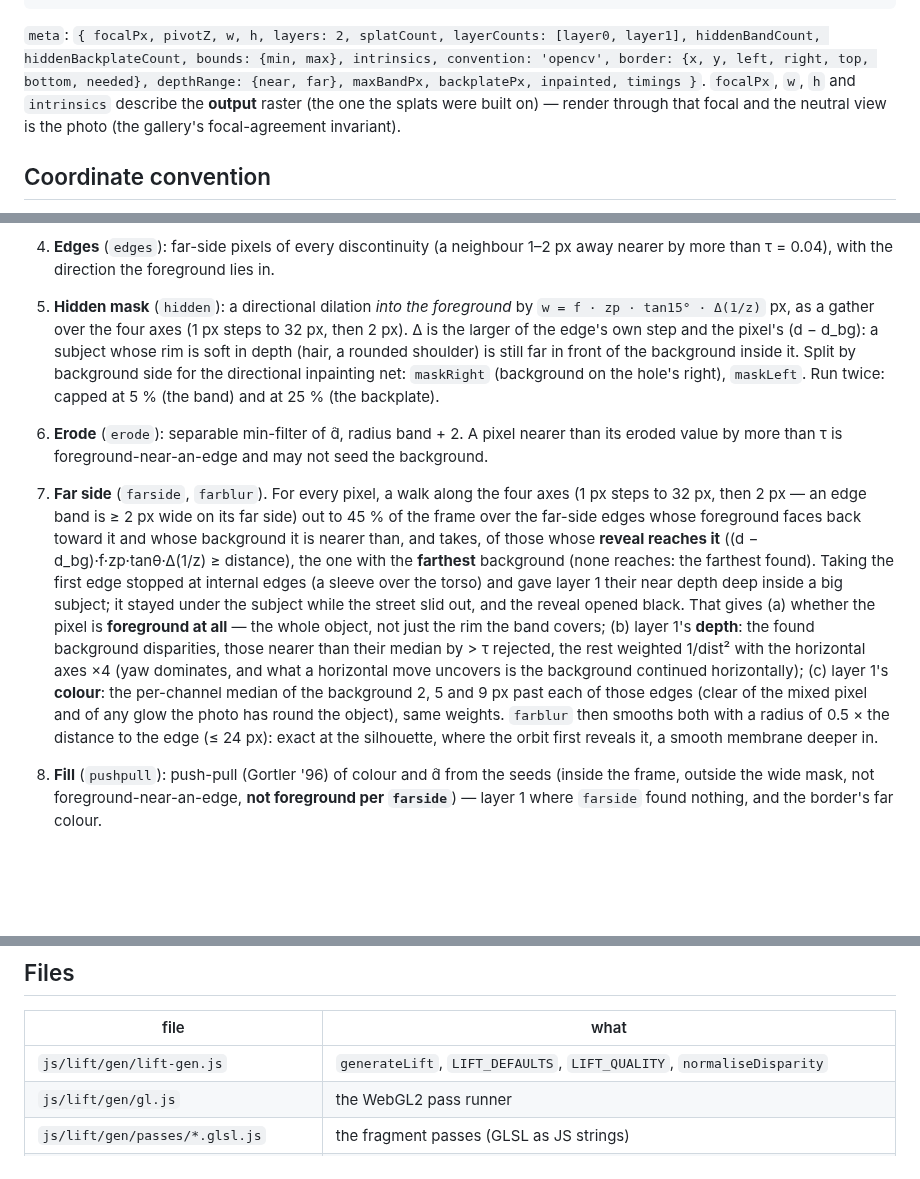
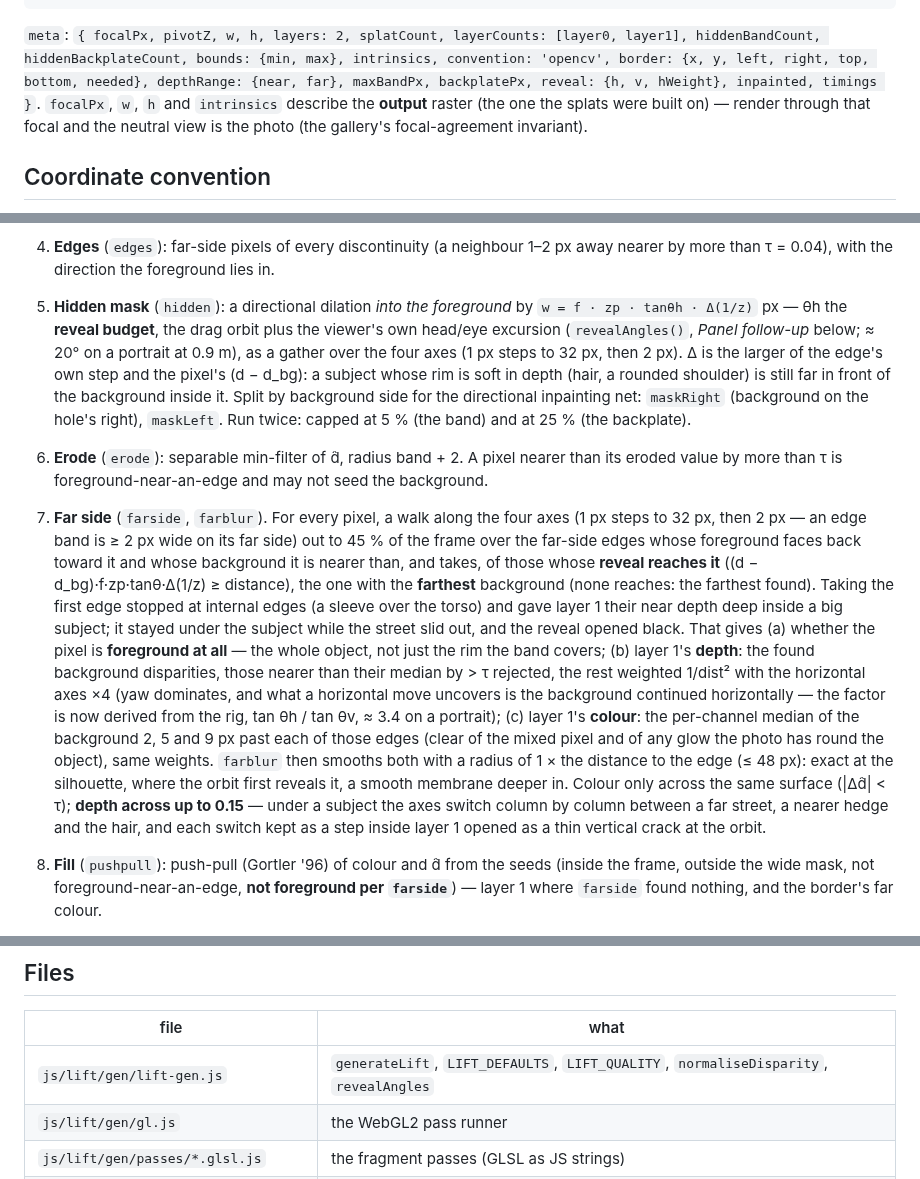
Before and after one commit to DisplayXR/displayxr-web, a Markdown page: docs/lift-gen.md, 3 parts joined by grey strips. GitHub-like rendering; blank space fills up the shorter version.

```diff
--- a/docs/lift-gen.md
+++ b/docs/lift-gen.md
@@ -25,7 +25,7 @@ addSplat(wall, canvas, ply, {
 
 `meta`: `{ focalPx, pivotZ, w, h, layers: 2, splatCount, layerCounts: [layer0, layer1],
 hiddenBandCount, hiddenBackplateCount, bounds: {min, max}, intrinsics, convention: 'opencv',
-border: {x, y, left, right, top, bottom, needed}, depthRange: {near, far}, maxBandPx, backplatePx, inpainted, timings }`. `focalPx`,
+border: {x, y, left, right, top, bottom, needed}, depthRange: {near, far}, maxBandPx, backplatePx, reveal: {h, v, hWeight}, inpainted, timings }`. `focalPx`,
 `w`, `h` and `intrinsics` describe the **output** raster (the one the splats were built on) —
 render through that focal and the neutral view is the photo (the gallery's focal-agreement
 invariant).
@@ -117,7 +123,8 @@ All rasters are on the **padded** domain (frame + the outpaint border, per side)
 4. **Edges** (`edges`): far-side pixels of every discontinuity (a neighbour 1–2 px away nearer by
    more than τ = 0.04), with the direction the foreground lies in.
 5. **Hidden mask** (`hidden`): a directional dilation *into the foreground* by
-   `w = f · zp · tan15° · Δ(1/z)` px, as a gather over the four axes (1 px steps to 32 px, then 2 px).
+   `w = f · zp · tanθh · Δ(1/z)` px — θh the **reveal budget**, the drag orbit plus the viewer's own
+   head/eye excursion (`revealAngles()`, *Panel follow-up* below; ≈ 20° on a portrait at 0.9 m), as a gather over the four axes (1 px steps to 32 px, then 2 px).
    Δ is the larger of the edge's own step and the pixel's (d − d_bg): a subject whose rim is soft in
    depth (hair, a rounded shoulder) is still far in front of the background inside it. Split by background side for
    the directional inpainting net: `maskRight` (background on the hole's right), `maskLeft`.
@@ -134,11 +141,15 @@ All rasters are on the **padded** domain (frame + the outpaint border, per side)
    That gives (a) whether the pixel is **foreground at all** — the whole object, not just the rim
    the band covers; (b) layer 1's **depth**: the found background disparities, those nearer than
    their median by > τ rejected, the rest weighted 1/dist² with the horizontal axes ×4 (yaw
-   dominates, and what a horizontal move uncovers is the background continued horizontally); (c)
+   dominates, and what a horizontal move uncovers is the background continued horizontally — the factor is now
+   derived from the rig, tan θh / tan θv, ≈ 3.4 on a portrait); (c)
    layer 1's **colour**: the per-channel median of the background 2, 5 and 9 px past each of those
    edges (clear of the mixed pixel and of any glow the photo has round the object), same weights.
-   `farblur` then smooths both with a radius of 0.5 × the distance to the edge (≤ 24 px): exact at the
-   silhouette, where the orbit first reveals it, a smooth membrane deeper in.
+   `farblur` then smooths both with a radius of 1 × the distance to the edge (≤ 48 px): exact at the
+   silhouette, where the orbit first reveals it, a smooth membrane deeper in. Colour only across the
+   same surface (|Δd̂| < τ); **depth across up to 0.15** — under a subject the axes switch column by
+   column between a far street, a nearer hedge and the hair, and each switch kept as a step inside
+   layer 1 opened as a thin vertical crack at the orbit.
 8. **Fill** (`pushpull`): push-pull (Gortler '96) of colour and d̂ from the seeds (inside the
    frame, outside the wide mask, not foreground-near-an-edge, **not foreground per `farside`**) —
    layer 1 where `farside` found nothing, and the border's far colour.
@@ -218,7 +269,7 @@ orbit shows the far background, not the surface just behind the edge.
 
 | file | what |
 |---|---|
-| `js/lift/gen/lift-gen.js` | `generateLift`, `LIFT_DEFAULTS`, `LIFT_QUALITY`, `normaliseDisparity` |
+| `js/lift/gen/lift-gen.js` | `generateLift`, `LIFT_DEFAULTS`, `LIFT_QUALITY`, `normaliseDisparity`, `revealAngles` |
 | `js/lift/gen/gl.js` | the WebGL2 pass runner |
 | `js/lift/gen/passes/*.glsl.js` | the fragment passes (GLSL as JS strings) |
 | `js/lift/gen/ply-writer.js` | surfel emission + PLY writer (module Worker), `parsePly` |
```
Also changed, not shown: other parts of docs/lift-gen.md (+46 -0 lines).
